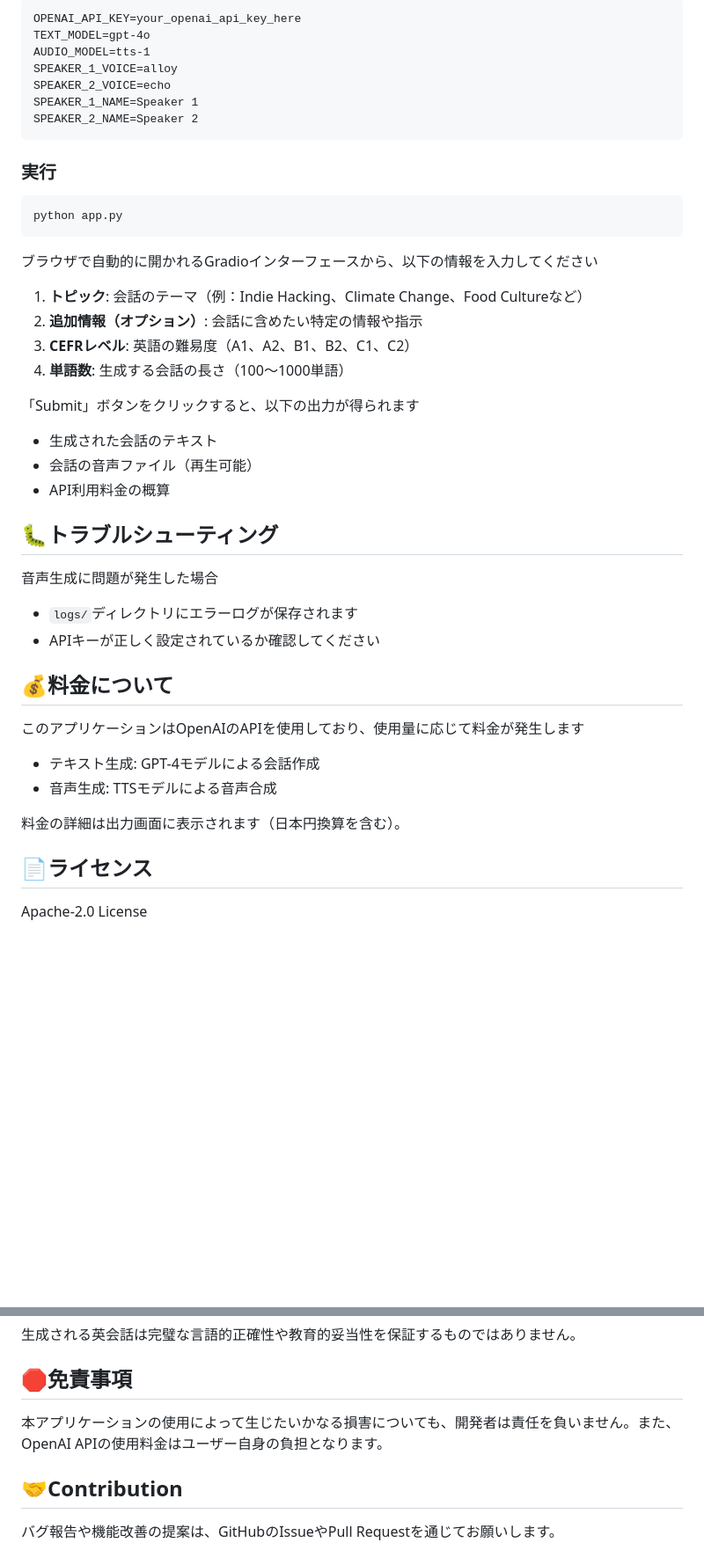
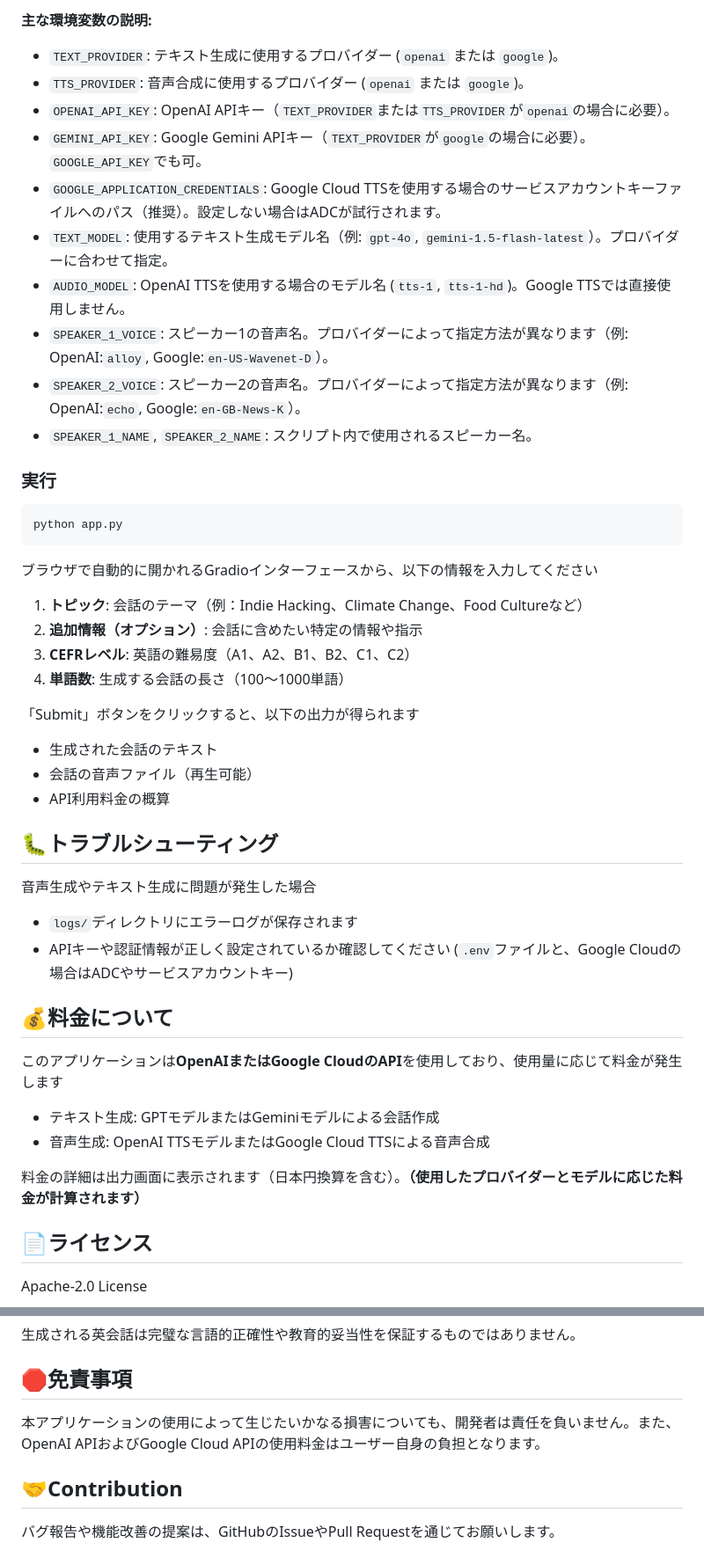
Before and after one commit to rynskrmt/CEFR-English-Podcast-Generator, a Markdown page: README.md, 2 parts joined by grey strips. Shown: that part at 88% size. GitHub-like rendering; blank space fills up the shorter version.

````diff
--- a/README.md
+++ b/README.md
@@ -40,12 +85,18 @@ pip install -r requirements.txt
 ```
-OPENAI_API_KEY=your_openai_api_key_here
-TEXT_MODEL=gpt-4o
-AUDIO_MODEL=tts-1
-SPEAKER_1_VOICE=alloy
-SPEAKER_2_VOICE=echo
-SPEAKER_1_NAME=Speaker 1
-SPEAKER_2_NAME=Speaker 2
-```
+
+**主な環境変数の説明:**
+
+*   `TEXT_PROVIDER`: テキスト生成に使用するプロバイダー (`openai` または `google`)。
+*   `TTS_PROVIDER`: 音声合成に使用するプロバイダー (`openai` または `google`)。
+*   `OPENAI_API_KEY`: OpenAI APIキー（`TEXT_PROVIDER`または`TTS_PROVIDER`が`openai`の場合に必要）。
+*   `GEMINI_API_KEY`: Google Gemini APIキー（`TEXT_PROVIDER`が`google`の場合に必要）。`GOOGLE_API_KEY`でも可。
+*   `GOOGLE_APPLICATION_CREDENTIALS`: Google Cloud TTSを使用する場合のサービスアカウントキーファイルへのパス（推奨）。設定しない場合はADCが試行されます。
+*   `TEXT_MODEL`: 使用するテキスト生成モデル名（例: `gpt-4o`, `gemini-1.5-flash-latest`）。プロバイダーに合わせて指定。
+*   `AUDIO_MODEL`: OpenAI TTSを使用する場合のモデル名 (`tts-1`, `tts-1-hd`)。Google TTSでは直接使用しません。
+*   `SPEAKER_1_VOICE`: スピーカー1の音声名。プロバイダーによって指定方法が異なります（例: OpenAI:`alloy`, Google:`en-US-Wavenet-D`）。
+*   `SPEAKER_2_VOICE`: スピーカー2の音声名。プロバイダーによって指定方法が異なります（例: OpenAI:`echo`, Google:`en-GB-News-K`）。
+*   `SPEAKER_1_NAME`, `SPEAKER_2_NAME`: スクリプト内で使用されるスピーカー名。
+
 ### 実行
 ```bash
 python app.py
@@ -53,10 +104,10 @@ python app.py
 
 ブラウザで自動的に開かれるGradioインターフェースから、以下の情報を入力してください
 
-1. **トピック**: 会話のテーマ（例：Indie Hacking、Climate Change、Food Cultureなど）
-2. **追加情報（オプション）**: 会話に含めたい特定の情報や指示
-3. **CEFRレベル**: 英語の難易度（A1、A2、B1、B2、C1、C2）
-4. **単語数**: 生成する会話の長さ（100〜1000単語）
+1.  **トピック**: 会話のテーマ（例：Indie Hacking、Climate Change、Food Cultureなど）
+2.  **追加情報（オプション）**: 会話に含めたい特定の情報や指示
+3.  **CEFRレベル**: 英語の難易度（A1、A2、B1、B2、C1、C2）
+4.  **単語数**: 生成する会話の長さ（100〜1000単語）
 
 「Submit」ボタンをクリックすると、以下の出力が得られます
 - 生成された会話のテキスト
@@ -66,17 +117,17 @@ python app.py
 
 ## 🐛トラブルシューティング
 
-音声生成に問題が発生した場合
+音声生成やテキスト生成に問題が発生した場合
 - `logs/`ディレクトリにエラーログが保存されます
-- APIキーが正しく設定されているか確認してください
+- APIキーや認証情報が正しく設定されているか確認してください (`.env`ファイルと、Google Cloudの場合はADCやサービスアカウントキー)
 
 ## 💰料金について
 
-このアプリケーションはOpenAIのAPIを使用しており、使用量に応じて料金が発生します
-- テキスト生成: GPT-4モデルによる会話作成
-- 音声生成: TTSモデルによる音声合成
+このアプリケーションは**OpenAIまたはGoogle CloudのAPI**を使用しており、使用量に応じて料金が発生します
+- テキスト生成: GPTモデルまたはGeminiモデルによる会話作成
+- 音声生成: OpenAI TTSモデルまたはGoogle Cloud TTSによる音声合成
 
-料金の詳細は出力画面に表示されます（日本円換算を含む）。
+料金の詳細は出力画面に表示されます（日本円換算を含む）。**（使用したプロバイダーとモデルに応じた料金が計算されます）**
 
 ## 📄ライセンス
 Apache-2.0 License
@@ -88,7 +139,7 @@ CEFRレベルは目安であり、実際の難易度は内容により変動す
 生成される英会話は完璧な言語的正確性や教育的妥当性を保証するものではありません。
 
 ## 🛑免責事項
-本アプリケーションの使用によって生じたいかなる損害についても、開発者は責任を負いません。また、OpenAI APIの使用料金はユーザー自身の負担となります。
+本アプリケーションの使用によって生じたいかなる損害についても、開発者は責任を負いません。また、OpenAI APIおよびGoogle Cloud APIの使用料金はユーザー自身の負担となります。
 
 ## 🤝Contribution
 バグ報告や機能改善の提案は、GitHubのIssueやPull Requestを通じてお願いします。
````
Also changed, not shown: other parts of README.md (+49 -4 lines).
